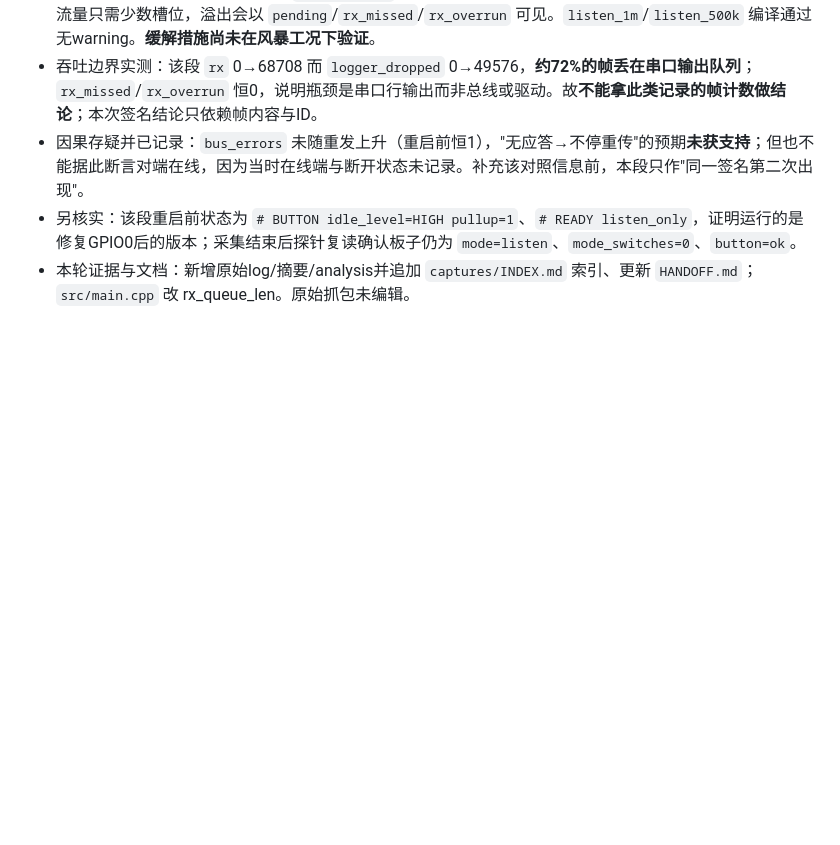
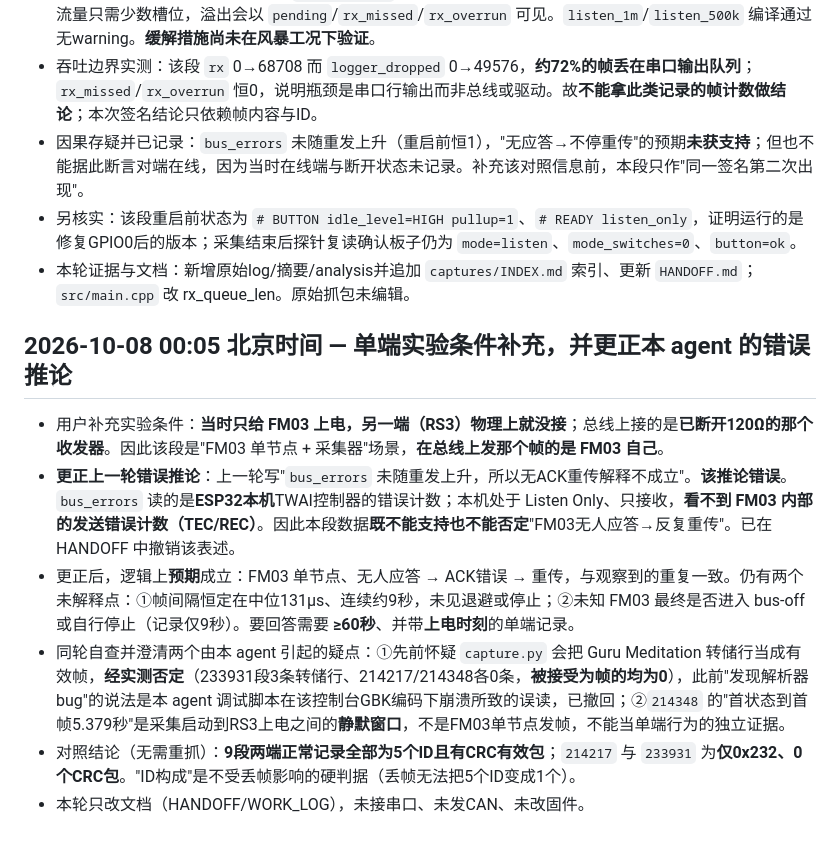
Before and after one commit to ndpyzwy-0w0/DJI-FM03-can, a Markdown page: WORK_LOG.md, the part around the change. Drawn GitHub-style; blank space fills up the shorter version.

Commit message:
Correct ACK inference for the single-end flood capture

```diff
--- a/WORK_LOG.md
+++ b/WORK_LOG.md
@@ -289,3 +289,12 @@
 - 因果存疑并已记录：`bus_errors` 未随重发上升（重启前恒1），"无应答→不停重传"的预期**未获支持**；但也不能据此断言对端在线，因为当时在线端与断开状态未记录。补充该对照信息前，本段只作"同一签名第二次出现"。
 - 另核实：该段重启前状态为 `# BUTTON idle_level=HIGH pullup=1`、`# READY listen_only`，证明运行的是修复GPIO0后的版本；采集结束后探针复读确认板子仍为 `mode=listen`、`mode_switches=0`、`button=ok`。
 - 本轮证据与文档：新增原始log/摘要/analysis并追加 `captures/INDEX.md` 索引、更新 `HANDOFF.md`；`src/main.cpp` 改 rx_queue_len。原始抓包未编辑。
+
+## 2026-10-08 00:05 北京时间 — 单端实验条件补充，并更正本 agent 的错误推论
+
+- 用户补充实验条件：**当时只给 FM03 上电，另一端（RS3）物理上就没接**；总线上接的是**已断开120Ω的那个收发器**。因此该段是"FM03 单节点 + 采集器"场景，**在总线上发那个帧的是 FM03 自己**。
+- **更正上一轮错误推论**：上一轮写"`bus_errors` 未随重发上升，所以无ACK重传解释不成立"。**该推论错误**。`bus_errors` 读的是**ESP32本机**TWAI控制器的错误计数；本机处于 Listen Only、只接收，**看不到 FM03 内部的发送错误计数（TEC/REC）**。因此本段数据**既不能支持也不能否定**"FM03无人应答→反复重传"。已在 HANDOFF 中撤销该表述。
+- 更正后，逻辑上**预期**成立：FM03 单节点、无人应答 → ACK错误 → 重传，与观察到的重复一致。仍有两个未解释点：①帧间隔恒定在中位131µs、连续约9秒，未见退避或停止；②未知 FM03 最终是否进入 bus-off 或自行停止（记录仅9秒）。要回答需要 **≥60秒**、并带**上电时刻**的单端记录。
+- 同轮自查并澄清两个由本 agent 引起的疑点：①先前怀疑 `capture.py` 会把 Guru Meditation 转储行当成有效帧，**经实测否定**（233931段3条转储行、214217/214348各0条，**被接受为帧的均为0**），此前"发现解析器bug"的说法是本 agent 调试脚本在该控制台GBK编码下崩溃所致的误读，已撤回；②`214348` 的"首状态到首帧5.379秒"是采集启动到RS3上电之间的**静默窗口**，不是FM03单节点发帧，不能当单端行为的独立证据。
+- 对照结论（无需重抓）：**9段两端正常记录全部为5个ID且有CRC有效包**；`214217` 与 `233931` 为**仅0x232、0个CRC包**。"ID构成"是不受丢帧影响的硬判据（丢帧无法把5个ID变成1个）。
+- 本轮只改文档（HANDOFF/WORK_LOG），未接串口、未发CAN、未改固件。
```
Also changed, not shown: HANDOFF.md (+5 -2 lines).
